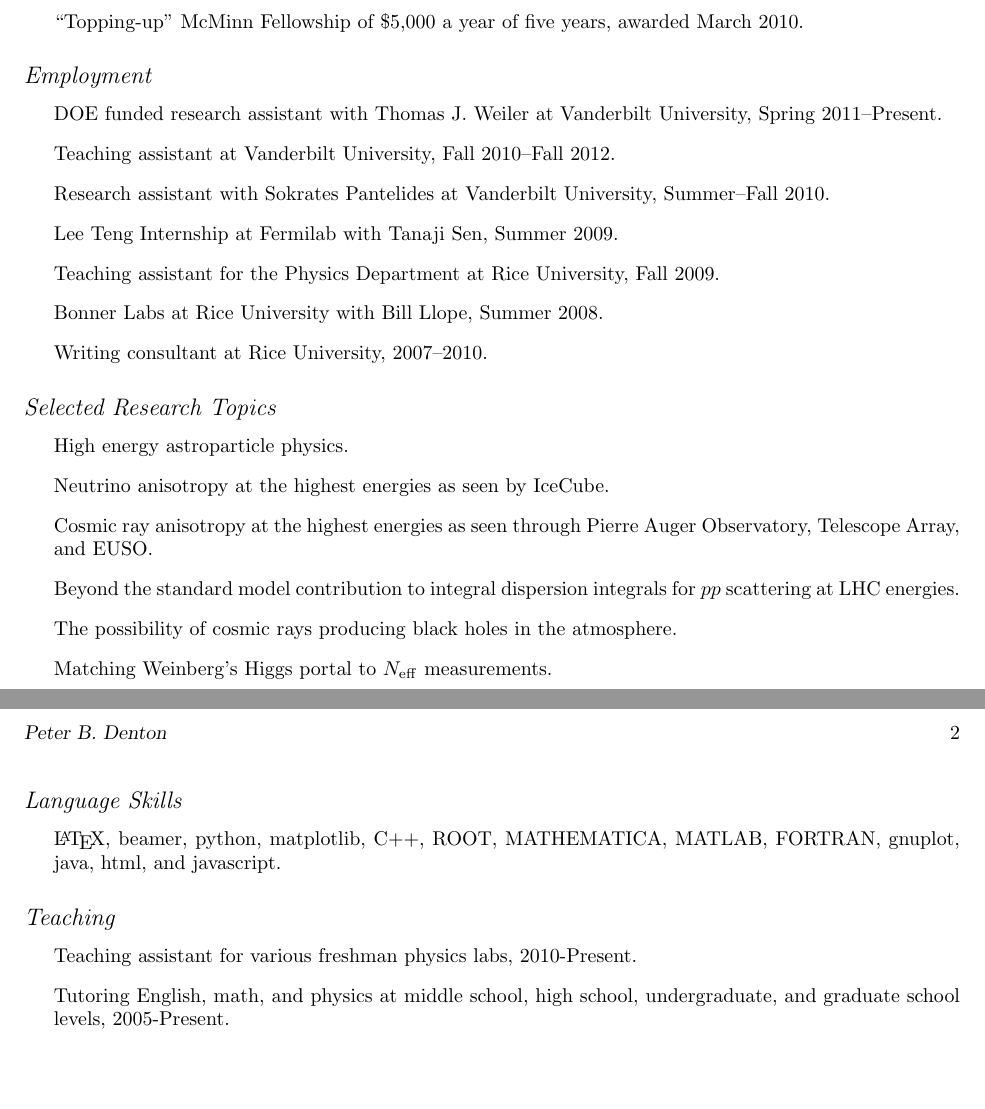
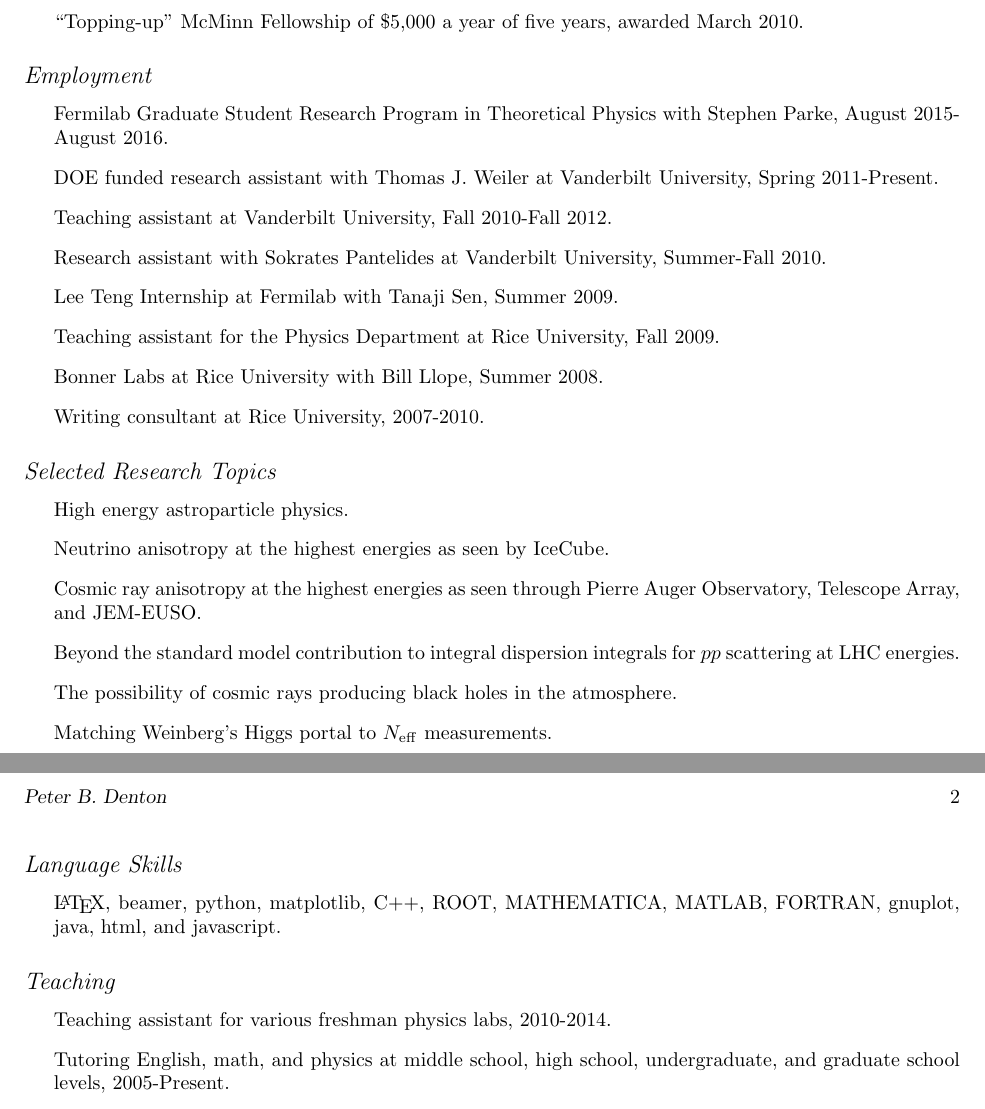
Before and after one commit to PeterDenton/CV, a LaTeX CV (CV.tex): two parts of pages 1 and 2 of 2, joined at a grey line, cut so that both start at the same text, the shorter picture padded with empty space. Compiled offline with pdfLaTeX.

Commit message:
added fermilab grad student employment

```diff
--- a/CV.tex
+++ b/CV.tex
@@ -57,24 +57,24 @@ in June 2014, awarded April 2014.
 
 \subsection*{Employment}
 \begin{itemize}
-\item DOE funded research assistant with Thomas J.~Weiler at Vanderbilt University, Spring 2011--Present.
-\item Teaching assistant at Vanderbilt University, Fall 2010--Fall 2012.
-\item Research assistant with Sokrates Pantelides at Vanderbilt University, Summer--Fall 2010.
+\item Fermilab Graduate Student Research Program in Theoretical Physics with Stephen Parke, August 2015-August 2016.
+\item DOE funded research assistant with Thomas J.~Weiler at Vanderbilt University, Spring 2011-Present.
+\item Teaching assistant at Vanderbilt University, Fall 2010-Fall 2012.
+\item Research assistant with Sokrates Pantelides at Vanderbilt University, Summer-Fall 2010.
 \item Lee Teng Internship at Fermilab with Tanaji Sen, Summer 2009.
 \item Teaching assistant for the Physics Department at Rice University, Fall 2009.
 \item Bonner Labs at Rice University with Bill Llope, Summer 2008.
-\item Writing consultant at Rice University, 2007--2010.
+\item Writing consultant at Rice University, 2007-2010.
 \end{itemize}
 
 \subsection*{Selected Research Topics}
 \begin{itemize}
 \item High energy astroparticle physics.
 \item Neutrino anisotropy at the highest energies as seen by IceCube.
-\item Cosmic ray anisotropy at the highest energies as seen through Pierre Auger Observatory, Telescope Array, and EUSO.
+\item Cosmic ray anisotropy at the highest energies as seen through Pierre Auger Observatory, Telescope Array, and JEM-EUSO.
 \item Beyond the standard model contribution to integral dispersion integrals for $pp$ scattering at LHC energies.
 \item The possibility of cosmic rays producing black holes in the atmosphere.
 \item Matching Weinberg's Higgs portal to $N_{\rm{eff}}$ measurements.
-% \item Characterizing electroweak bremsstrahlung with effective operators to reduce spin suppression.
 \end{itemize}
 
 \subsection*{Language Skills}
@@ -85,7 +85,7 @@ in June 2014, awarded April 2014.
 
 \subsection*{Teaching}
 \begin{itemize}
-\item Teaching assistant for various freshman physics labs, 2010-Present.
+\item Teaching assistant for various freshman physics labs, 2010-2014.
 \item Tutoring English, math, and physics at middle school, high school, undergraduate, and graduate school levels, 2005-Present.
 \end{itemize}
 
```
Also changed, not shown: CV.pdf.
